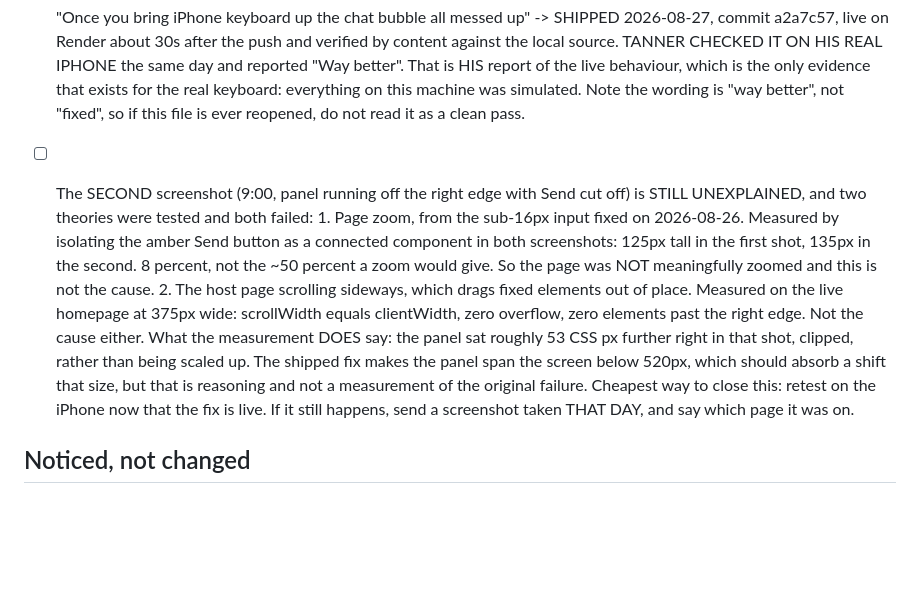
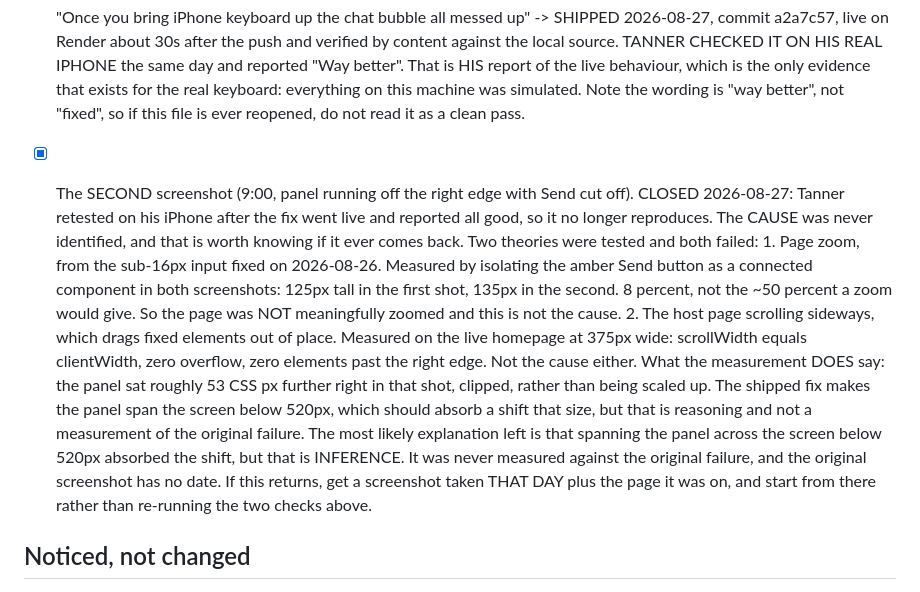
Before and after one commit to tannermosher2015-debug/AiBot, a Markdown page: FRONTLINE-NEEDS.md, the part around the change. Rendered like a GitHub page; blank space fills up the shorter version.

Commit message:
notes: close the second screenshot report, cause never identified
Tanner retested on his iPhone after the fix went live and it no longer
reproduces. Recorded as closed-by-retest rather than solved, with the two
failed theories kept and the surviving explanation marked as inference, so
a future session starts from a fresh dated screenshot instead of redoing
the zoom and overflow checks.

Co-Authored-By: Claude Opus 5 <noreply@anthropic.com>

```diff
--- a/FRONTLINE-NEEDS.md
+++ b/FRONTLINE-NEEDS.md
@@ -12,8 +12,10 @@ Owner: Tanner. Started 2026-08-27 from a chat-widget edit batch on frontlinewebd
       simulated. Note the wording is "way better", not "fixed", so if this file is ever
       reopened, do not read it as a clean pass.
 
-- [ ] The SECOND screenshot (9:00, panel running off the right edge with Send cut off) is
-      STILL UNEXPLAINED, and two theories were tested and both failed:
+- [x] The SECOND screenshot (9:00, panel running off the right edge with Send cut off).
+      CLOSED 2026-08-27: Tanner retested on his iPhone after the fix went live and reported
+      all good, so it no longer reproduces. The CAUSE was never identified, and that is
+      worth knowing if it ever comes back. Two theories were tested and both failed:
         1. Page zoom, from the sub-16px input fixed on 2026-08-26. Measured by isolating the
            amber Send button as a connected component in both screenshots: 125px tall in the
            first shot, 135px in the second. 8 percent, not the ~50 percent a zoom would give.
@@ -25,8 +27,11 @@ Owner: Tanner. Started 2026-08-27 from a chat-widget edit batch on frontlinewebd
       shot, clipped, rather than being scaled up. The shipped fix makes the panel span the
       screen below 520px, which should absorb a shift that size, but that is reasoning and
       not a measurement of the original failure.
-      Cheapest way to close this: retest on the iPhone now that the fix is live. If it still
-      happens, send a screenshot taken THAT DAY, and say which page it was on.
+      The most likely explanation left is that spanning the panel across the screen below
+      520px absorbed the shift, but that is INFERENCE. It was never measured against the
+      original failure, and the original screenshot has no date. If this returns, get a
+      screenshot taken THAT DAY plus the page it was on, and start from there rather than
+      re-running the two checks above.
 
 ## Noticed, not changed
 
```
